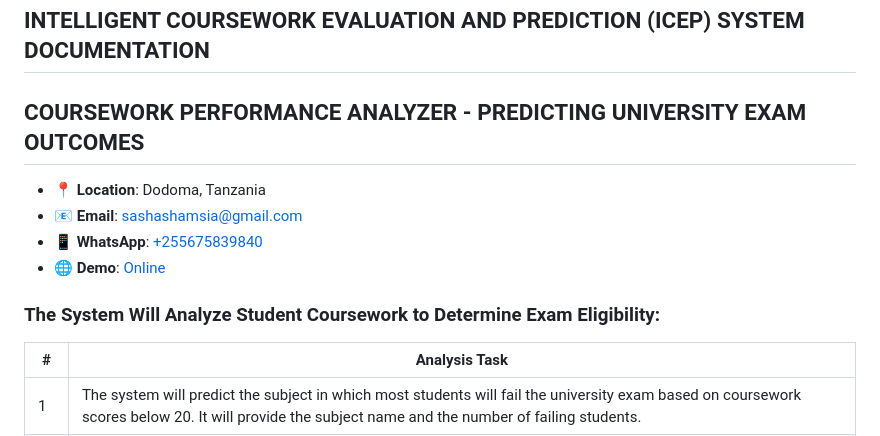
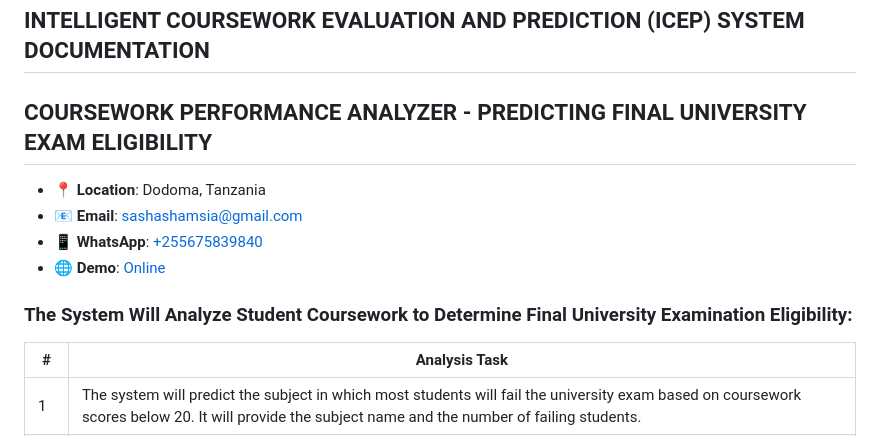
Before and after one commit to shamiraty/assessment, a Markdown page: README.md, the part around the change. Drawn GitHub-style.

```diff
--- a/README.md
+++ b/README.md
@@ -1,12 +1,12 @@
 ## INTELLIGENT COURSEWORK EVALUATION AND PREDICTION (ICEP) SYSTEM DOCUMENTATION
-## COURSEWORK PERFORMANCE ANALYZER - PREDICTING UNIVERSITY EXAM OUTCOMES
+## COURSEWORK PERFORMANCE ANALYZER - PREDICTING FINAL UNIVERSITY EXAM ELIGIBILITY
 
 - 📍 **Location**: Dodoma, Tanzania
 - 📧 **Email**: [sashashamsia@gmail.com](mailto:sashashamsia@gmail.com)
 - 📱 **WhatsApp**: [+255675839840](https://wa.me/255675839840)
 - 🌐 **Demo**: [Online](https://opensciences.pythonanywhere.com/)
 
-### The System Will Analyze Student Coursework to Determine Exam Eligibility:
+### The System Will Analyze Student Coursework to Determine Final University Examination Eligibility:
 
 | #  | Analysis Task |
 |----|-----------------------------------------------------------------------------------------------------------------------------------------|
```
